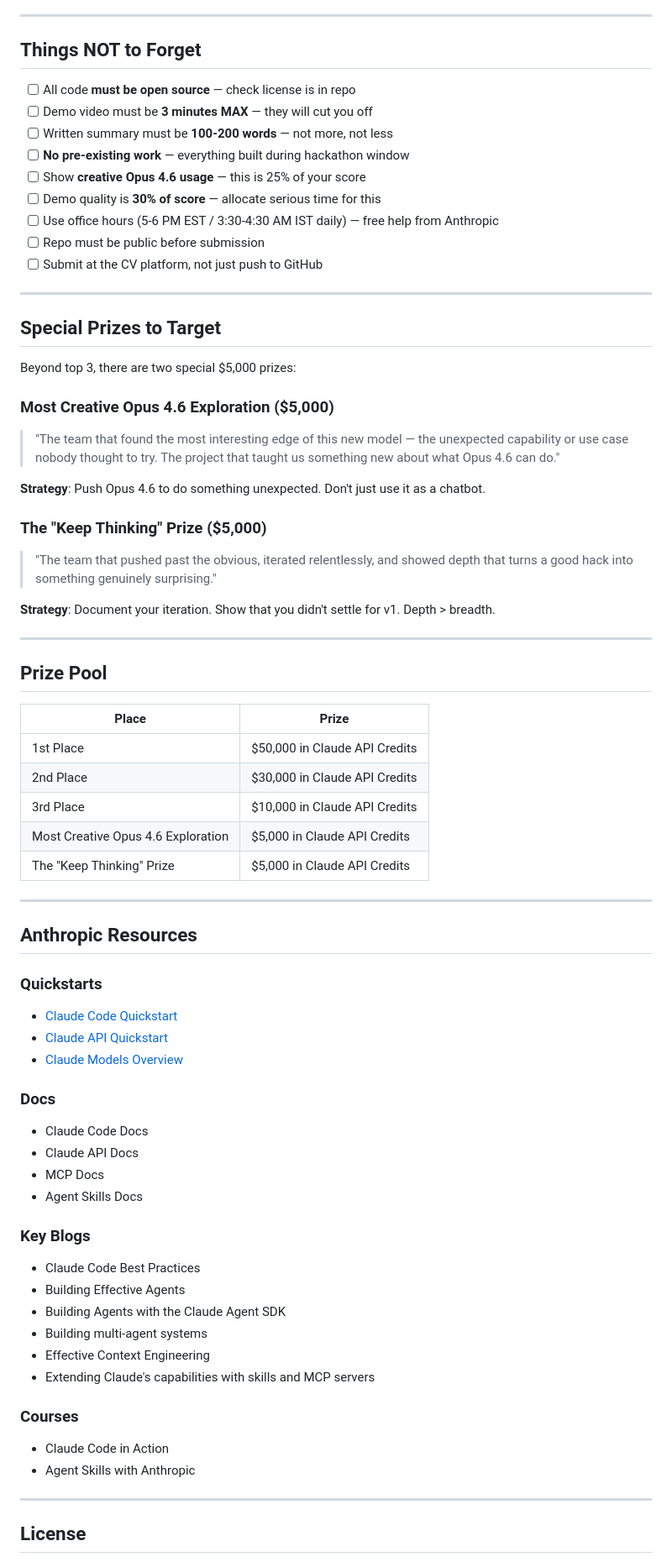
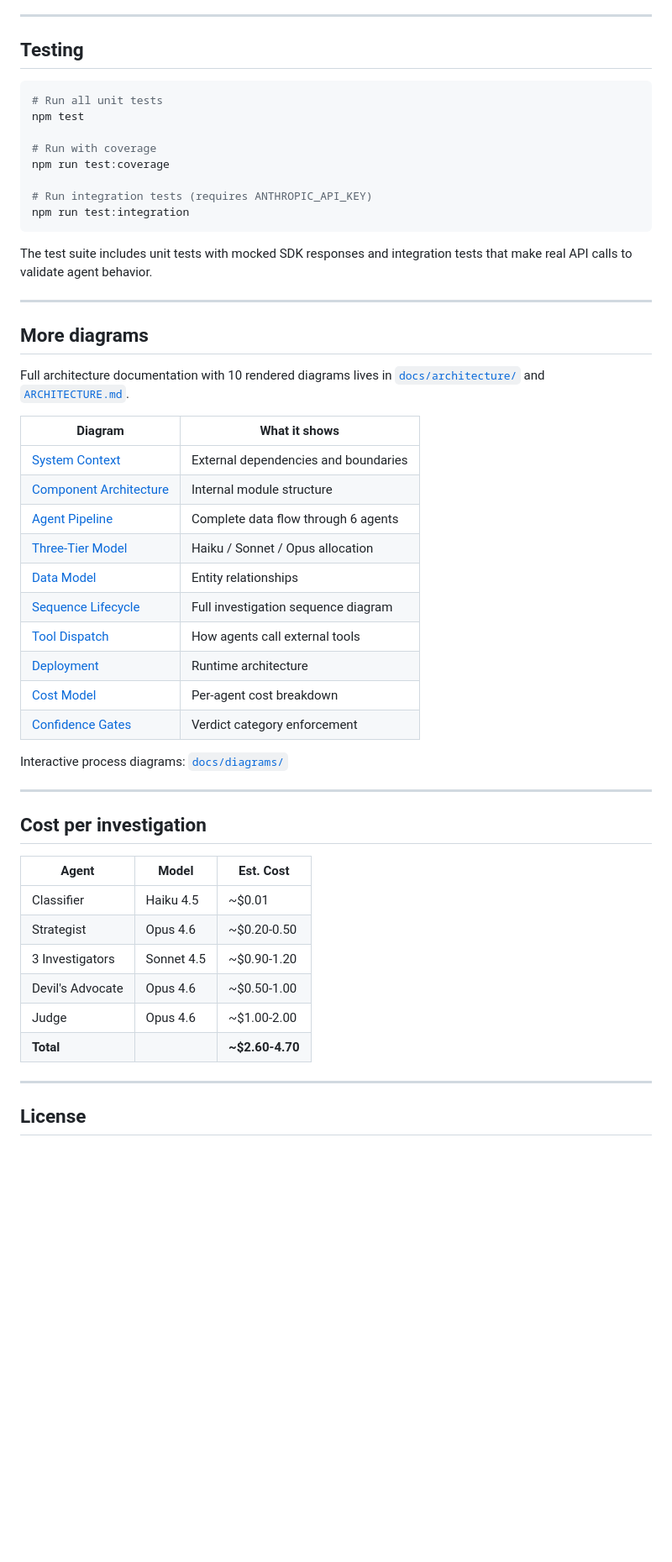
Before and after one commit to chandrameenamohan/forward-check-ai, a Markdown page: README.md, the part around one of its changes. Shown at 84% size. GitHub-like rendering; blank space fills up the shorter version.

````diff
--- a/README.md
+++ b/README.md
@@ -139,72 +231,54 @@ Build AI that makes professionals dramatically more capable without taking them
 
 ---
 
-## Things NOT to Forget
+## Testing
 
-- [ ] All code **must be open source** — check license is in repo
-- [ ] Demo video must be **3 minutes MAX** — they will cut you off
-- [ ] Written summary must be **100-200 words** — not more, not less
-- [ ] **No pre-existing work** — everything built during hackathon window
-- [ ] Show **creative Opus 4.6 usage** — this is 25% of your score
-- [ ] Demo quality is **30% of score** — allocate serious time for this
-- [ ] Use office hours (5-6 PM EST / 3:30-4:30 AM IST daily) — free help from Anthropic
-- [ ] Repo must be public before submission
-- [ ] Submit at the CV platform, not just push to GitHub
+```bash
+# Run all unit tests
+npm test
+
+# Run with coverage
+npm run test:coverage
+
+# Run integration tests (requires ANTHROPIC_API_KEY)
+npm run test:integration
+```
+
+The test suite includes unit tests with mocked SDK responses and integration tests that make real API calls to validate agent behavior.
 
 ---
 
-## Special Prizes to Target
+## More diagrams
 
-Beyond top 3, there are two special $5,000 prizes:
+Full architecture documentation with 10 rendered diagrams lives in [`docs/architecture/`](docs/architecture/) and [`ARCHITECTURE.md`](ARCHITECTURE.md).
 
-### Most Creative Opus 4.6 Exploration ($5,000)
-> "The team that found the most interesting edge of this new model — the unexpected capability or use case nobody thought to try. The project that taught us something new about what Opus 4.6 can do."
+| Diagram | What it shows |
+|---------|---------------|
+| [System Context](docs/architecture/01-system-context.png) | External dependencies and boundaries |
+| [Component Architecture](docs/architecture/02-component-architecture.png) | Internal module structure |
+| [Agent Pipeline](docs/architecture/03-agent-pipeline.png) | Complete data flow through 6 agents |
+| [Three-Tier Model](docs/architecture/04-three-tier-model.png) | Haiku / Sonnet / Opus allocation |
+| [Data Model](docs/architecture/05-data-model.png) | Entity relationships |
+| [Sequence Lifecycle](docs/architecture/06-sequence-lifecycle.png) | Full investigation sequence diagram |
+| [Tool Dispatch](docs/architecture/07-tool-dispatch.png) | How agents call external tools |
+| [Deployment](docs/architecture/08-deployment-runtime.png) | Runtime architecture |
+| [Cost Model](docs/architecture/09-cost-model.png) | Per-agent cost breakdown |
+| [Confidence Gates](docs/architecture/10-confidence-gates.png) | Verdict category enforcement |
 
-**Strategy**: Push Opus 4.6 to do something unexpected. Don't just use it as a chatbot.
-
-### The "Keep Thinking" Prize ($5,000)
-> "The team that pushed past the obvious, iterated relentlessly, and showed depth that turns a good hack into something genuinely surprising."
-
-**Strategy**: Document your iteration. Show that you didn't settle for v1. Depth > breadth.
+Interactive process diagrams: [`docs/diagrams/`](docs/diagrams/)
 
 ---
 
-## Prize Pool
+## Cost per investigation
 
-| Place | Prize |
-|-------|-------|
-| 1st Place | $50,000 in Claude API Credits |
-| 2nd Place | $30,000 in Claude API Credits |
-| 3rd Place | $10,000 in Claude API Credits |
-| Most Creative Opus 4.6 Exploration | $5,000 in Claude API Credits |
-| The "Keep Thinking" Prize | $5,000 in Claude API Credits |
-
----
-
-## Anthropic Resources
-
-### Quickstarts
-- [Claude Code Quickstart](https://docs.anthropic.com)
-- [Claude API Quickstart](https://docs.anthropic.com)
-- [Claude Models Overview](https://docs.anthropic.com)
-
-### Docs
-- Claude Code Docs
-- Claude API Docs
-- MCP Docs
-- Agent Skills Docs
-
-### Key Blogs
-- Claude Code Best Practices
-- Building Effective Agents
-- Building Agents with the Claude Agent SDK
-- Building multi-agent systems
-- Effective Context Engineering
-- Extending Claude's capabilities with skills and MCP servers
-
-### Courses
-- Claude Code in Action
-- Agent Skills with Anthropic
+| Agent | Model | Est. Cost |
+|-------|-------|-----------|
+| Classifier | Haiku 4.5 | ~$0.01 |
+| Strategist | Opus 4.6 | ~$0.20-0.50 |
+| 3 Investigators | Sonnet 4.5 | ~$0.90-1.20 |
+| Devil's Advocate | Opus 4.6 | ~$0.50-1.00 |
+| Judge | Opus 4.6 | ~$1.00-2.00 |
+| **Total** | | **~$2.60-4.70** |
 
 ---
 
````
Also changed, not shown: other parts of README.md (+192 -100 lines), HACKATHON_INFO.md (added, +98 -0 lines).
